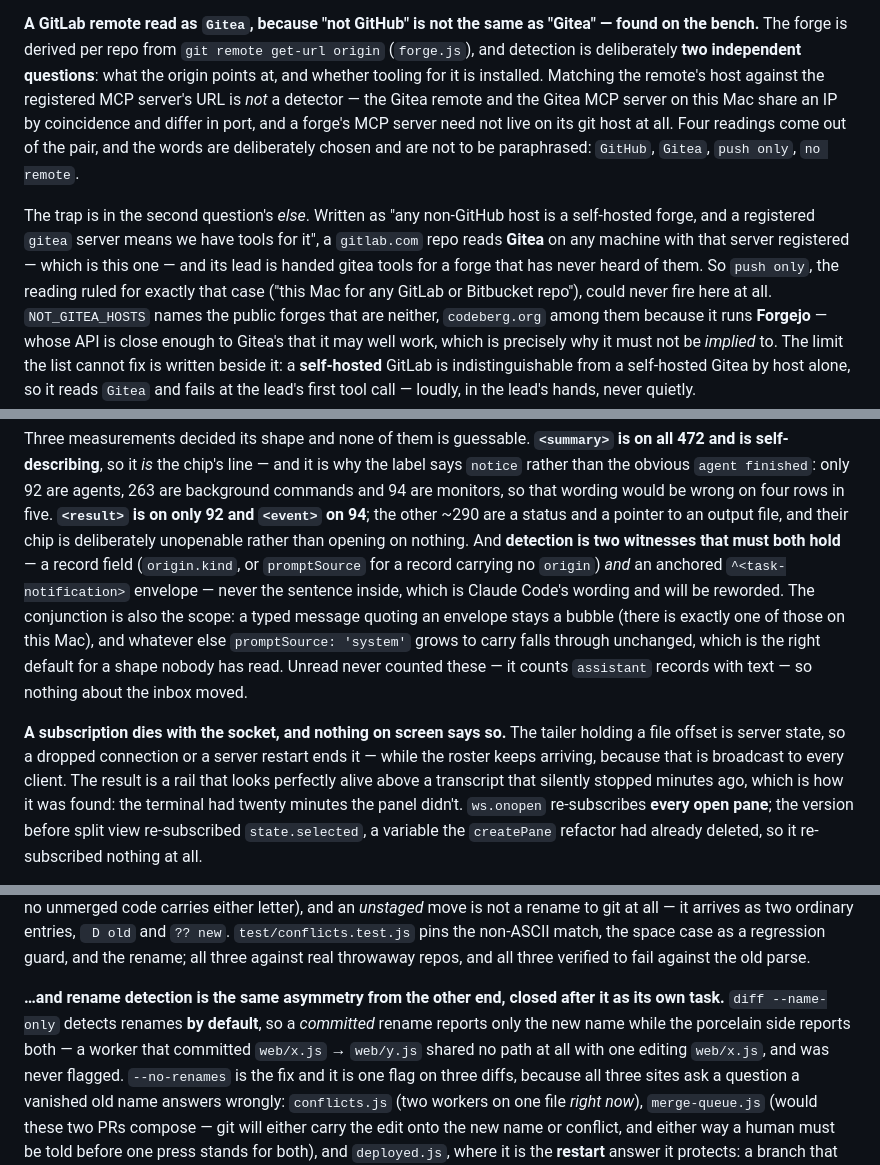
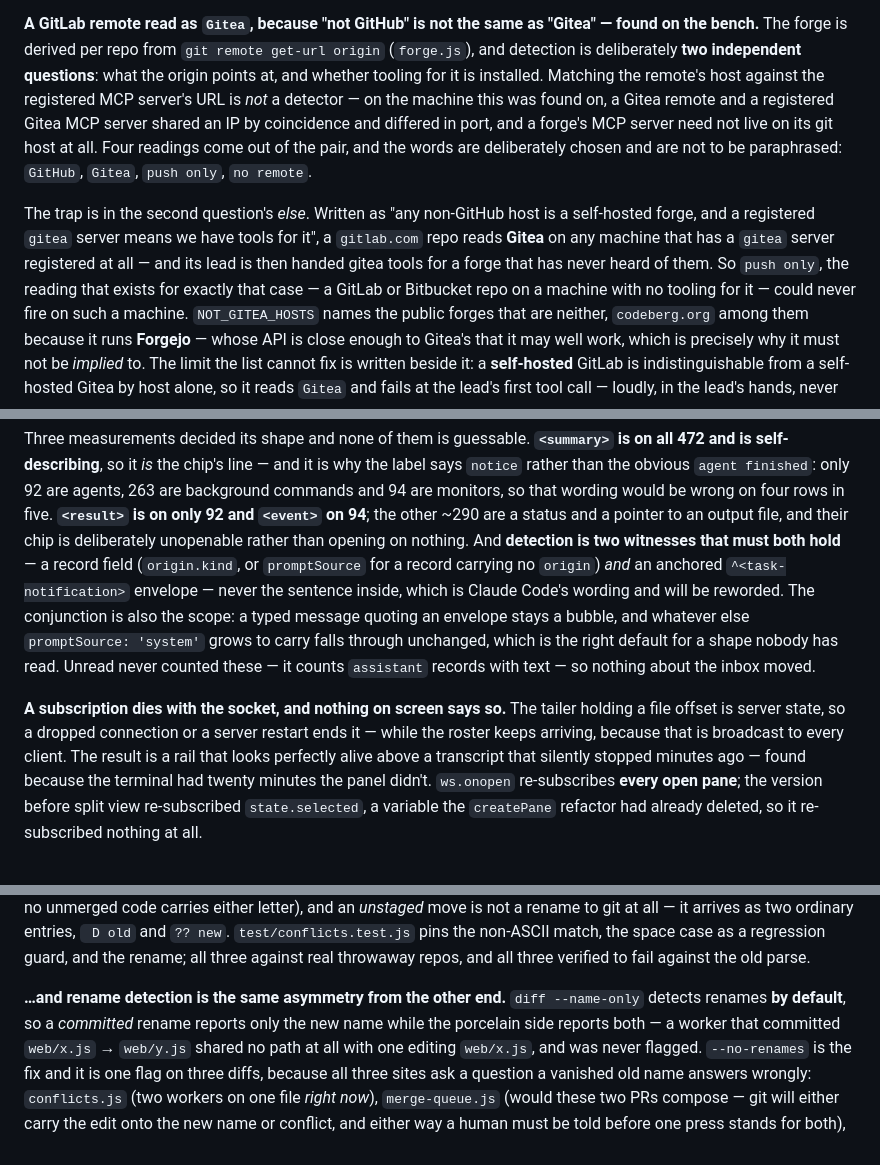
Before and after one commit to oferaharon/foreman, a Markdown page: CLAUDE.md, 3 parts joined by grey strips. Rendered like a GitHub page.

```diff
--- a/CLAUDE.md
+++ b/CLAUDE.md
@@ -328,17 +326,17 @@ never see half a file is a boot deciding what to bind.
 found on the bench.** The forge is derived per repo from `git remote get-url origin`
 (`forge.js`), and detection is deliberately **two independent questions**: what the origin
 points at, and whether tooling for it is installed. Matching the remote's host against the
-registered MCP server's URL is *not* a detector — the Gitea remote and the Gitea MCP server
-on this Mac share an IP by coincidence and differ in port, and a forge's MCP server need
-not live on its git host at all. Four readings come out of the pair, and the words are
+registered MCP server's URL is *not* a detector — on the machine this was found on, a Gitea
+remote and a registered Gitea MCP server shared an IP by coincidence and differed in port,
+and a forge's MCP server need not live on its git host at all. Four readings come out of the pair, and the words are
 deliberately chosen and are not to be paraphrased: `GitHub`, `Gitea`, `push only`, `no remote`.
 
 The trap is in the second question's *else*. Written as "any non-GitHub host is a
 self-hosted forge, and a registered `gitea` server means we have tools for it", a
-`gitlab.com` repo reads **Gitea** on any machine with that server registered — which is
-this one — and its lead is handed gitea tools for a forge that has never heard of them. So
-`push only`, the reading ruled for exactly that case ("this Mac for any GitLab or Bitbucket
-repo"), could never fire here at all. `NOT_GITEA_HOSTS` names the public forges that are
+`gitlab.com` repo reads **Gitea** on any machine that has a `gitea` server registered at
+all — and its lead is then handed gitea tools for a forge that has never heard of them. So
+`push only`, the reading that exists for exactly that case — a GitLab or Bitbucket repo on
+a machine with no tooling for it — could never fire on such a machine. `NOT_GITEA_HOSTS` names the public forges that are
 neither, `codeberg.org` among them because it runs **Forgejo** — whose API is close enough
 to Gitea's that it may well work, which is precisely why it must not be *implied* to.
 The limit the list cannot fix is written beside it: a **self-hosted** GitLab is
@@ -661,8 +659,8 @@ to an output file, and their chip is deliberately unopenable rather than opening
 And **detection is two witnesses that must both hold** — a record field (`origin.kind`, or
 `promptSource` for a record carrying no `origin`) *and* an anchored `^<task-notification>`
 envelope — never the sentence inside, which is Claude Code's wording and will be reworded.
-The conjunction is also the scope: a typed message quoting an envelope stays a bubble
-(there is exactly one of those on this Mac), and whatever else `promptSource: 'system'`
+The conjunction is also the scope: a typed message quoting an envelope stays a bubble, and
+whatever else `promptSource: 'system'`
 grows to carry falls through unchanged, which is the right default for a shape nobody has
 read. Unread never counted these — it counts `assistant` records with text — so nothing
 about the inbox moved.
@@ -670,8 +668,8 @@ about the inbox moved.
 **A subscription dies with the socket, and nothing on screen says so.** The tailer holding
 a file offset is server state, so a dropped connection or a server restart ends it — while
 the roster keeps arriving, because that is broadcast to every client. The result is a rail
-that looks perfectly alive above a transcript that silently stopped minutes ago, which is
-how it was found: the terminal had twenty minutes the panel didn't. `ws.onopen` re-subscribes
+that looks perfectly alive above a transcript that silently stopped minutes ago — found
+because the terminal had twenty minutes the panel didn't. `ws.onopen` re-subscribes
 **every open pane**; the version before split view re-subscribed `state.selected`, a variable
 the `createPane` refactor had already deleted, so it re-subscribed nothing at all.
 
@@ -1479,9 +1476,9 @@ at all — it arrives as two ordinary entries, ` D old` and `?? new`. `test/conf
 pins the non-ASCII match, the space case as a regression guard, and the rename; all three
 against real throwaway repos, and all three verified to fail against the old parse.
 
-**…and rename detection is the same asymmetry from the other end, closed after it as its
-own task.** `diff --name-only` detects renames **by default**, so a *committed* rename
-reports only the new name while the porcelain side reports both — a worker that committed
+**…and rename detection is the same asymmetry from the other end.** `diff --name-only`
+detects renames **by default**, so a *committed* rename reports only the new name while the
+porcelain side reports both — a worker that committed
 `web/x.js` → `web/y.js` shared no path at all with one editing `web/x.js`, and was never
 flagged. `--no-renames` is the fix and it is one flag on three diffs, because all three
 sites ask a question a vanished old name answers wrongly: `conflicts.js` (two workers on
```
Also changed, not shown: other parts of CLAUDE.md (+15 -18 lines).
